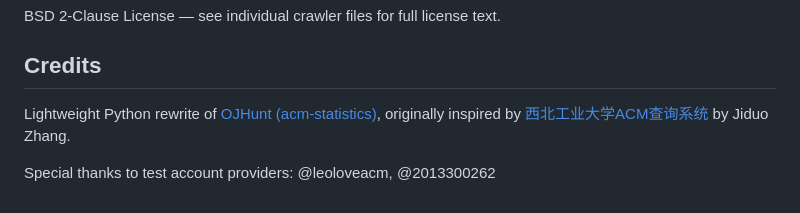
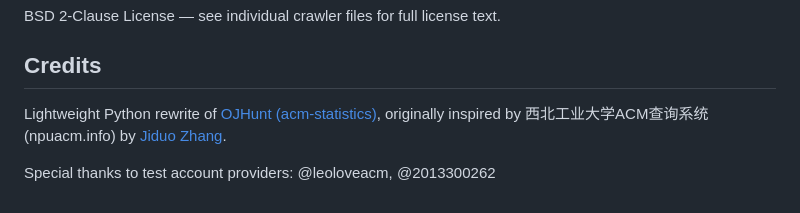
Before and after one commit to Liu233w/ojhunt-lite, a Markdown page: README.md, the part around the change. GitHub-like rendering.

Commit message:
docs(readme): fix credits attribution — link to Jiduo Zhang's profile, npuacm.info as plain text
Co-Authored-By: Claude Sonnet 4.6 <noreply@anthropic.com>

```diff
--- a/README.md
+++ b/README.md
@@ -104,6 +104,6 @@ BSD 2-Clause License — see individual crawler files for full license text.
 ## Credits
 
 Lightweight Python rewrite of [OJHunt (acm-statistics)](https://github.com/Liu233w/acm-statistics),
-originally inspired by [西北工业大学ACM查询系统](https://kidozh.com/en/) by Jiduo Zhang.
+originally inspired by 西北工业大学ACM查询系统 (npuacm.info) by [Jiduo Zhang](https://kidozh.com).
 
 Special thanks to test account providers: @leoloveacm, @2013300262
```
